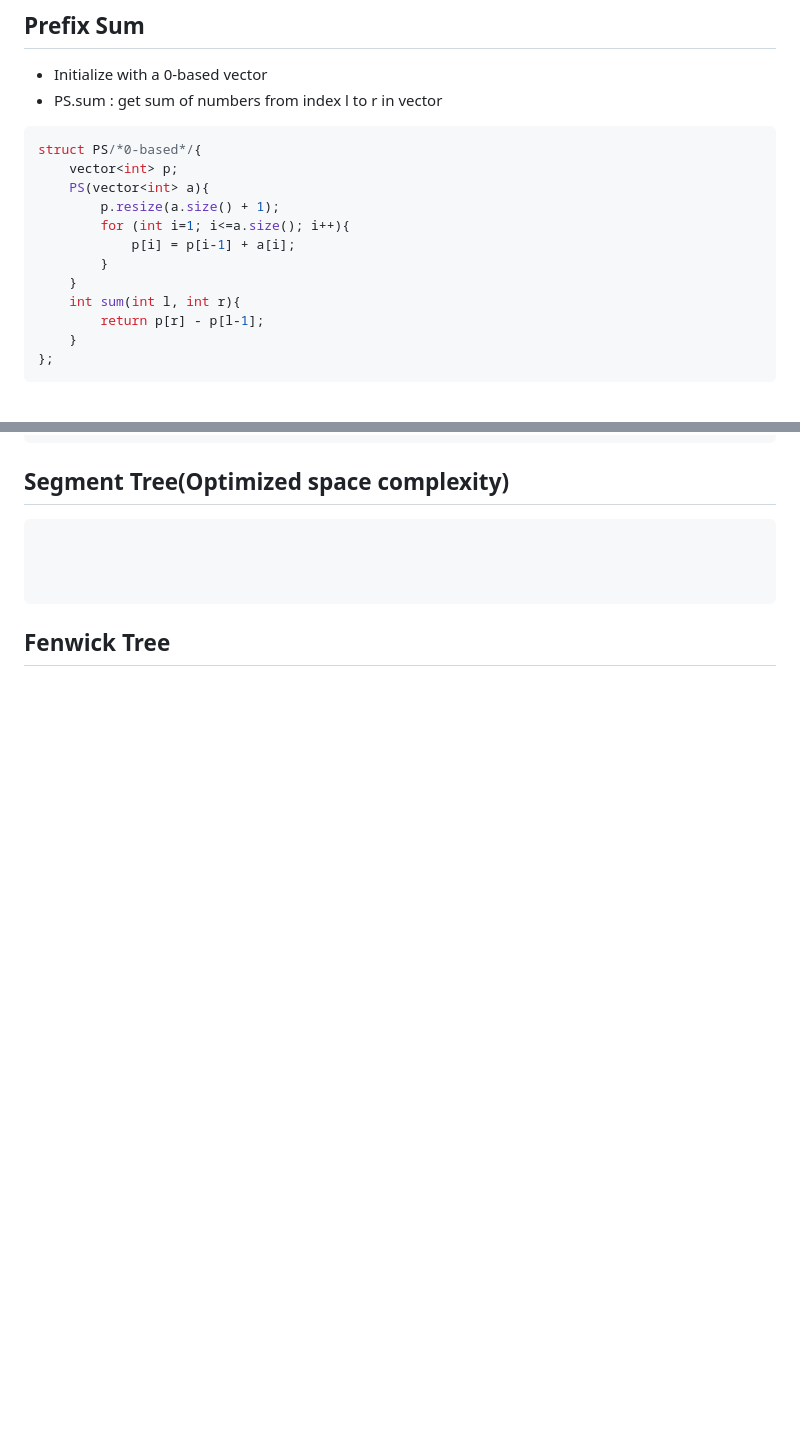
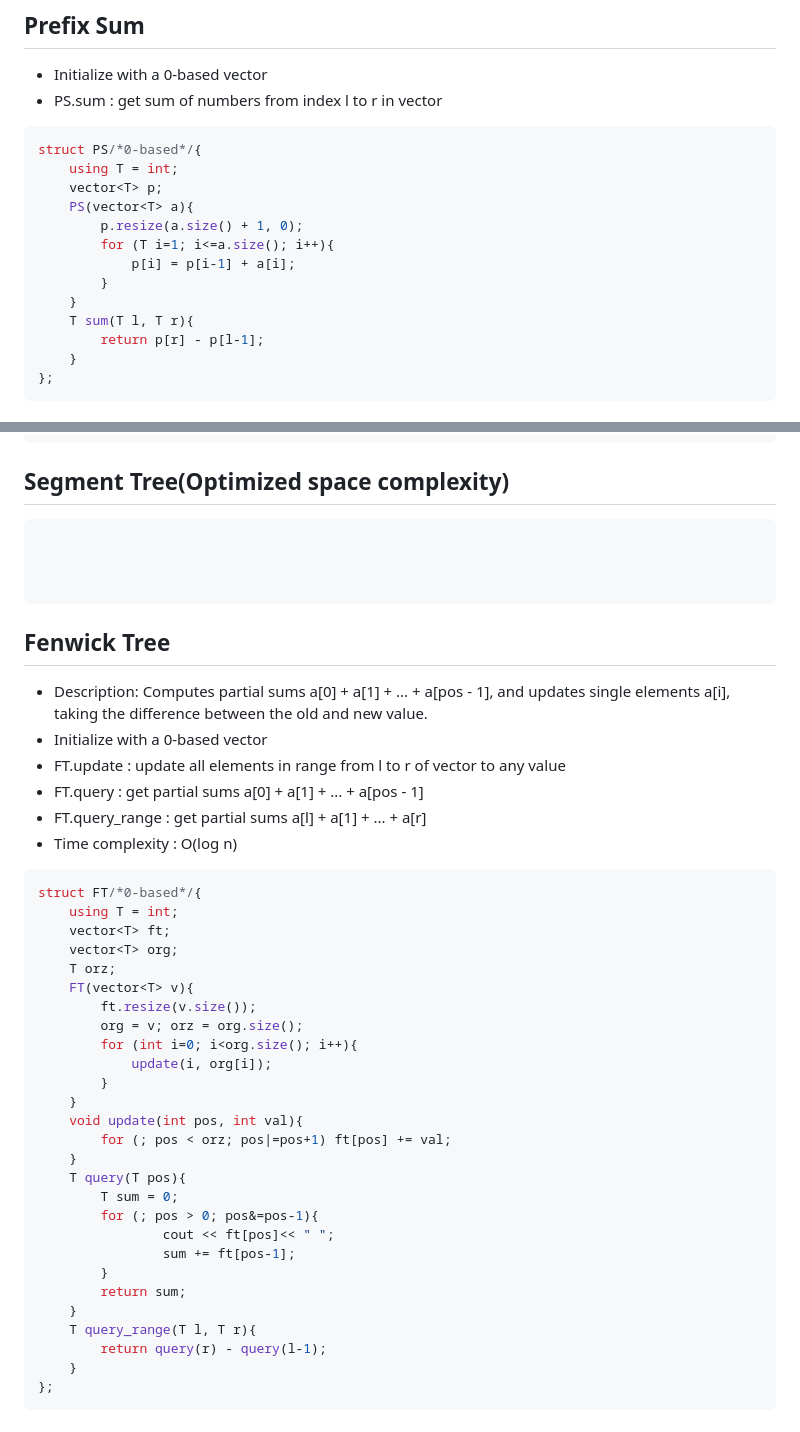
Before and after one commit to threalwinky/cp_notebook, a Markdown page: winky/data_structure.md, 2 parts joined by grey strips. GitHub-like rendering; blank space fills up the shorter version.

````diff
--- a/winky/data_structure.md
+++ b/winky/data_structure.md
@@ -6,14 +6,15 @@
 
 ```cpp
 struct PS/*0-based*/{
-    vector<int> p;
-    PS(vector<int> a){
-        p.resize(a.size() + 1);
-        for (int i=1; i<=a.size(); i++){
+    using T = int;
+    vector<T> p;
+    PS(vector<T> a){
+        p.resize(a.size() + 1, 0);
+        for (T i=1; i<=a.size(); i++){
             p[i] = p[i-1] + a[i];
         }
     }
-    int sum(int l, int r){
+    T sum(T l, T r){
         return p[r] - p[l-1];
     }
 };
@@ -147,3 +148,41 @@ struct ST_w_lz/*0-based*/{
 ```
 
 ## Fenwick Tree
+
++ Description: Computes partial sums a[0] + a[1] + ... + a[pos - 1], and updates single elements a[i],
+taking the difference between the old and new value.
++ Initialize with a 0-based vector
++ FT.update : update all elements in range from l to r of vector to any value
++ FT.query : get partial sums a[0] + a[1] + ... + a[pos - 1]
++ FT.query_range : get partial sums a[l] + a[1] + ... + a[r]
++ Time complexity : O(log n)
+
+```cpp
+struct FT/*0-based*/{
+    using T = int;
+    vector<T> ft;
+    vector<T> org;
+    T orz;
+    FT(vector<T> v){
+        ft.resize(v.size());
+        org = v; orz = org.size();
+        for (int i=0; i<org.size(); i++){
+            update(i, org[i]);
+        }
+    }
+    void update(int pos, int val){
+        for (; pos < orz; pos|=pos+1) ft[pos] += val;
+    }
+    T query(T pos){
+        T sum = 0;
+        for (; pos > 0; pos&=pos-1){
+                cout << ft[pos]<< " ";
+                sum += ft[pos-1];
+        }
+        return sum;
+    }
+    T query_range(T l, T r){
+        return query(r) - query(l-1);
+    }
+};
+```
````
